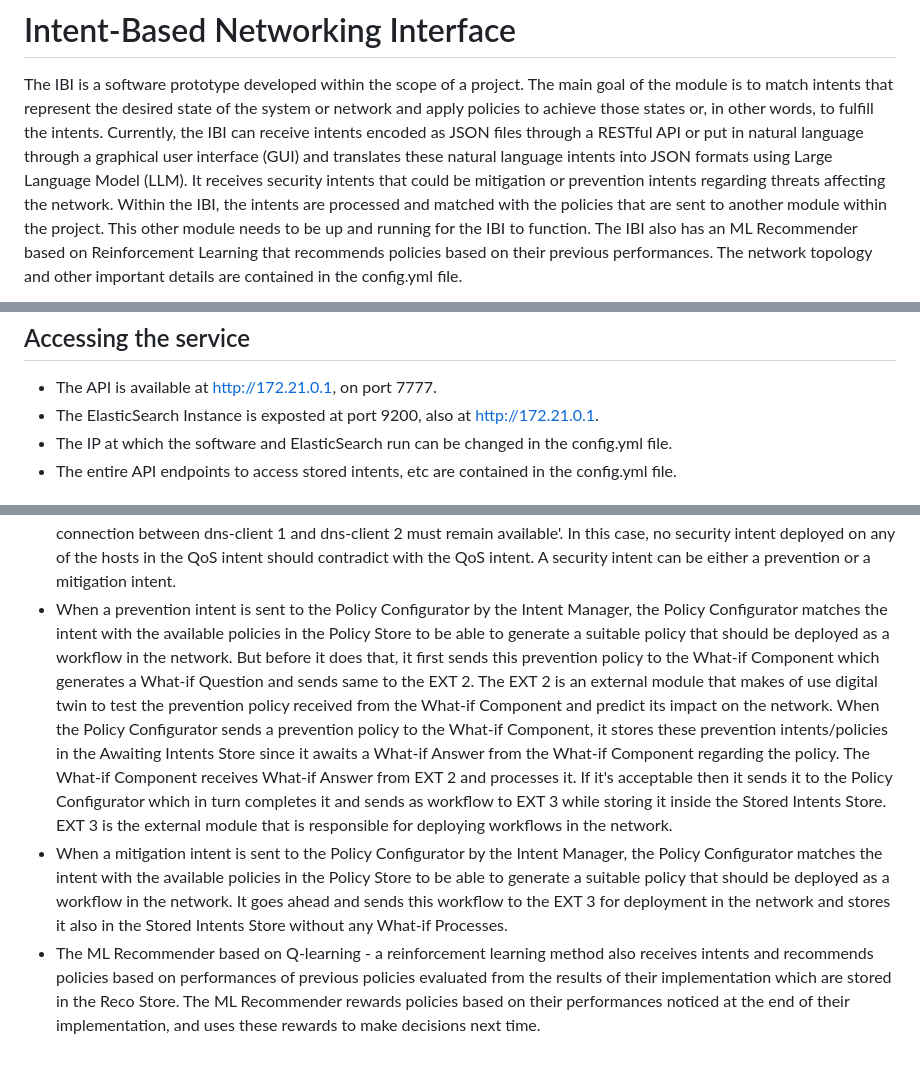
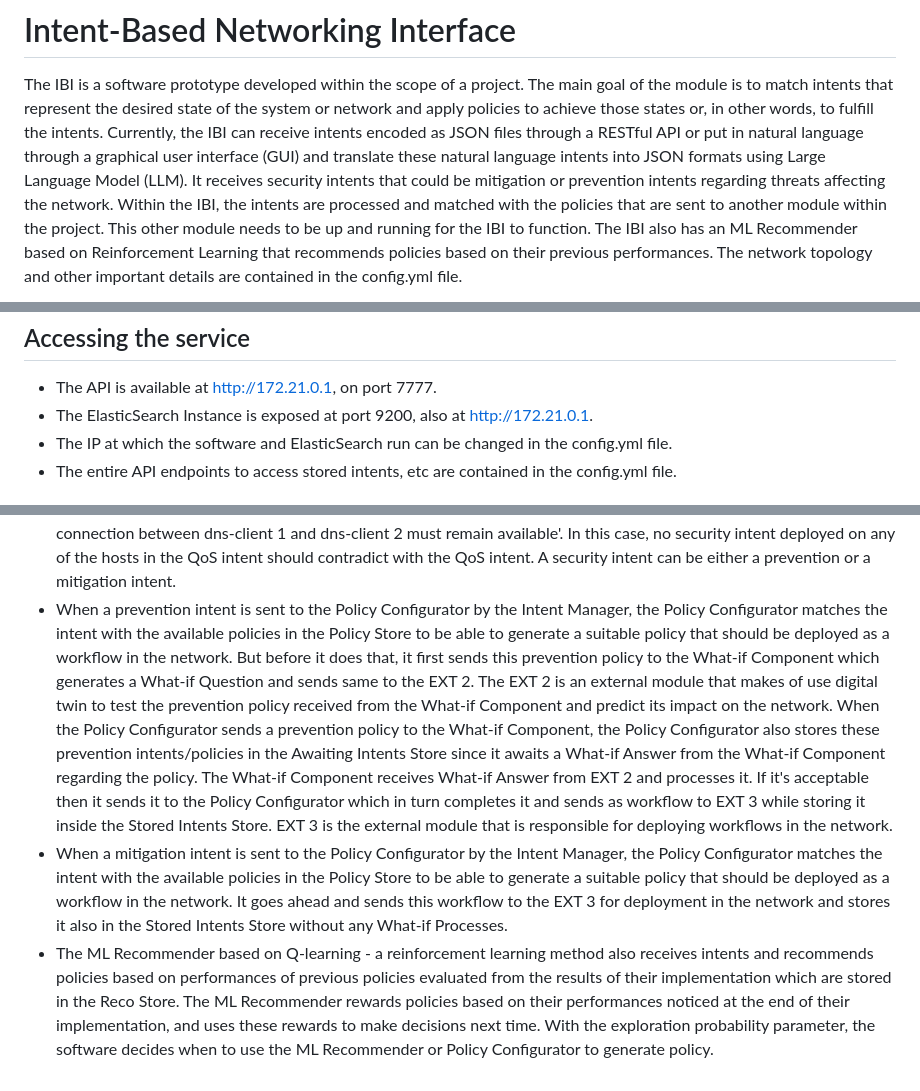
Before and after one commit to tissadeking/ibi, a Markdown page: README.md, 3 parts joined by grey strips. GitHub-like rendering.

````diff
--- a/README.md
+++ b/README.md
@@ -4,7 +4,7 @@ The IBI is a software prototype developed within the scope of a project. The mai
 represent the desired state of the system or network and apply policies to
 achieve those states or, in other words, to fulfill the intents. Currently, the
 IBI can receive intents encoded as JSON files through a RESTful API or put in natural language through a
-graphical user interface (GUI) and translates these natural language intents into JSON formats using Large Language Model (LLM). It receives security intents that could be
+graphical user interface (GUI) and translate these natural language intents into JSON formats using Large Language Model (LLM). It receives security intents that could be
 mitigation or prevention intents regarding threats affecting the network. Within
 the IBI, the intents are processed and matched with the policies that are sent
 to another module within the project. This other module needs to be up and running for the IBI to function.
@@ -29,7 +29,7 @@ The network topology and other important details are contained in the config.yml
     ```
 ## Accessing the service
 - The API is available at http://172.21.0.1, on port 7777.
-- The ElasticSearch Instance is exposted at port 9200, also at http://172.21.0.1.
+- The ElasticSearch Instance is exposed at port 9200, also at http://172.21.0.1.
 - The IP at which the software and ElasticSearch run can be changed in the config.yml file.
 - The entire API endpoints to access stored intents, etc are contained in the config.yml file.
 
@@ -38,6 +38,6 @@ The network topology and other important details are contained in the config.yml
 
 ## Workflows Description
 - There are two ways through which intents can be received by the IBI. They are through the Intent GUI in natural language, and from the external module 1 - EXT 1 in JSON format. The natural language intent is translated to structured format by an LLM which is used by the Intent Manager, however the intent received from EXT 1 which is already in structured format is not translated further. An intent can be either a Quality-of-Service (QoS) or a security intent. A QoS intent specifies operating conditions of the network that should never be violated. An example is 'the connection between dns-client 1 and dns-client 2 must remain available'. In this case, no security intent deployed on any of the hosts in the QoS intent should contradict with the QoS intent. A security intent can be either a prevention or a mitigation intent.
-- When a prevention intent is sent to the Policy Configurator by the Intent Manager, the Policy Configurator matches the intent with the available policies in the Policy Store to be able to generate a suitable policy that should be deployed as a workflow in the network. But before it does that, it first sends this prevention policy to the What-if Component which generates a What-if Question and sends same to the EXT 2. The EXT 2 is an external module that makes of use digital twin to test the prevention policy received from the What-if Component and predict its impact on the network. When the Policy Configurator sends a prevention policy to the What-if Component, it stores these prevention intents/policies in the Awaiting Intents Store since it awaits a What-if Answer from the What-if Component regarding the policy. The What-if Component receives What-if Answer from EXT 2 and processes it. If it's acceptable then it sends it to the Policy Configurator which in turn completes it and sends as workflow to EXT 3 while storing it inside the Stored Intents Store. EXT 3 is the external module that is responsible for deploying workflows in the network.
+- When a prevention intent is sent to the Policy Configurator by the Intent Manager, the Policy Configurator matches the intent with the available policies in the Policy Store to be able to generate a suitable policy that should be deployed as a workflow in the network. But before it does that, it first sends this prevention policy to the What-if Component which generates a What-if Question and sends same to the EXT 2. The EXT 2 is an external module that makes of use digital twin to test the prevention policy received from the What-if Component and predict its impact on the network. When the Policy Configurator sends a prevention policy to the What-if Component, the Policy Configurator also stores these prevention intents/policies in the Awaiting Intents Store since it awaits a What-if Answer from the What-if Component regarding the policy. The What-if Component receives What-if Answer from EXT 2 and processes it. If it's acceptable then it sends it to the Policy Configurator which in turn completes it and sends as workflow to EXT 3 while storing it inside the Stored Intents Store. EXT 3 is the external module that is responsible for deploying workflows in the network.
 - When a mitigation intent is sent to the Policy Configurator by the Intent Manager, the Policy Configurator matches the intent with the available policies in the Policy Store to be able to generate a suitable policy that should be deployed as a workflow in the network. It goes ahead and sends this workflow to the EXT 3 for deployment in the network and stores it also in the Stored Intents Store without any What-if Processes.
-- The ML Recommender based on Q-learning - a reinforcement learning method also receives intents and recommends policies based on performances of previous policies evaluated from the results of their implementation which are stored in the Reco Store. The ML Recommender rewards policies based on their performances noticed at the end of their implementation, and uses these rewards to make decisions next time.
+- The ML Recommender based on Q-learning - a reinforcement learning method also receives intents and recommends policies based on performances of previous policies evaluated from the results of their implementation which are stored in the Reco Store. The ML Recommender rewards policies based on their performances noticed at the end of their implementation, and uses these rewards to make decisions next time. With the exploration probability parameter, the software decides when to use the ML Recommender or Policy Configurator to generate policy.
````
